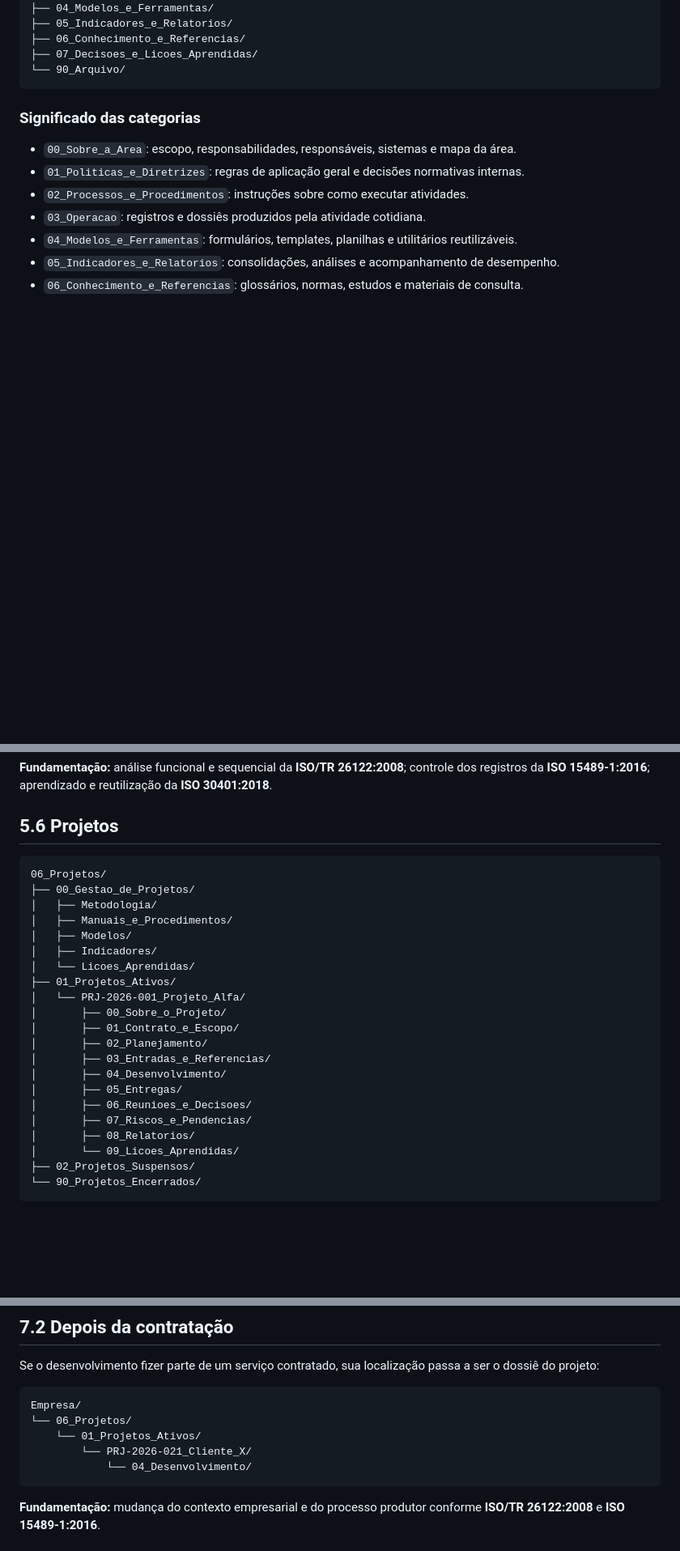
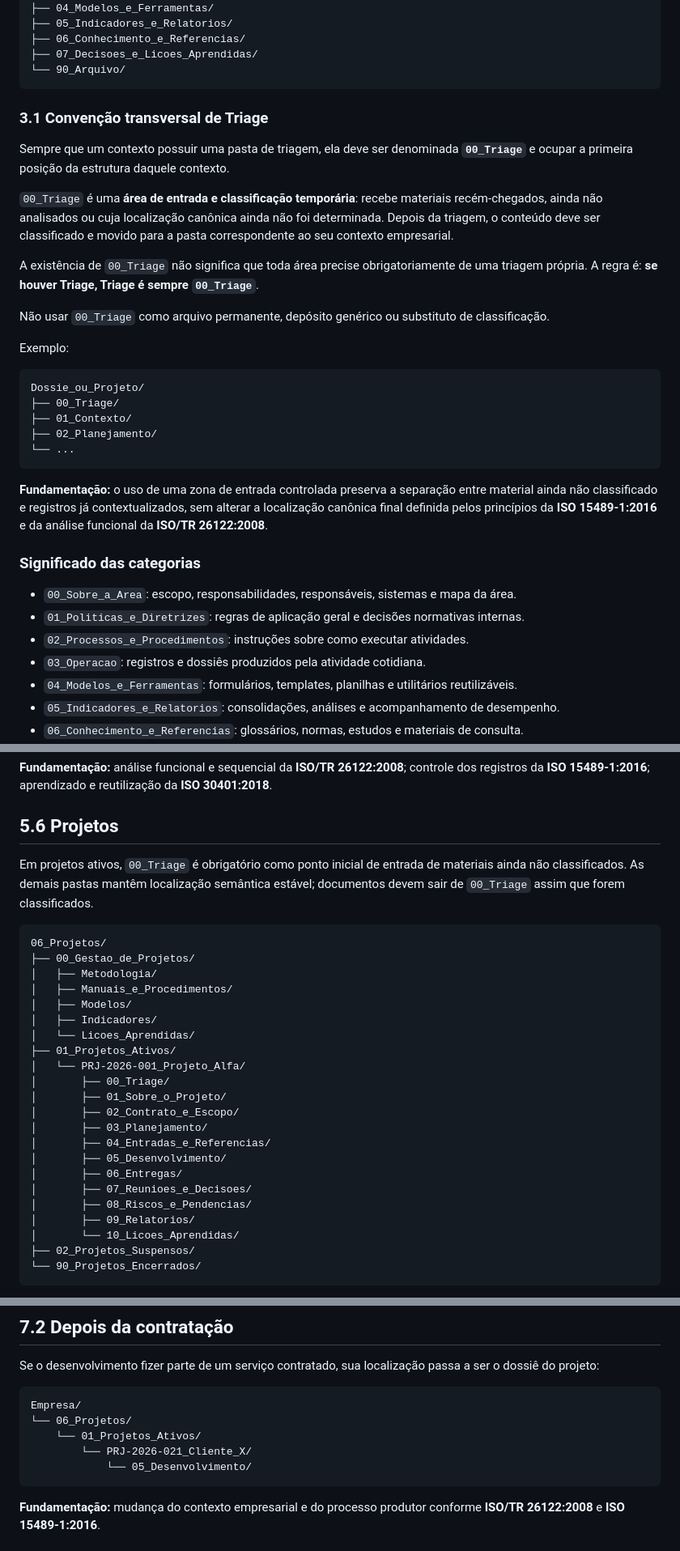
Before and after one commit to EliasMPJunior/my-desktop, a Markdown page: manual-organizacao-da-informacao-empresarial.md, 3 parts joined by grey strips. Shown at 81% size. Drawn GitHub-style; blank space fills up the shorter version.

Commit message:
docs: define 00_Triage as standard intake folder

````diff
--- a/manual-organizacao-da-informacao-empresarial.md
+++ b/manual-organizacao-da-informacao-empresarial.md
@@ -88,6 +88,28 @@ Area/
 ├── 07_Decisoes_e_Licoes_Aprendidas/
 └── 90_Arquivo/
 ```
+
+### 3.1 Convenção transversal de Triage
+
+Sempre que um contexto possuir uma pasta de triagem, ela deve ser denominada **`00_Triage`** e ocupar a primeira posição da estrutura daquele contexto.
+
+`00_Triage` é uma **área de entrada e classificação temporária**: recebe materiais recém-chegados, ainda não analisados ou cuja localização canônica ainda não foi determinada. Depois da triagem, o conteúdo deve ser classificado e movido para a pasta correspondente ao seu contexto empresarial.
+
+A existência de `00_Triage` não significa que toda área precise obrigatoriamente de uma triagem própria. A regra é: **se houver Triage, Triage é sempre `00_Triage`**.
+
+Não usar `00_Triage` como arquivo permanente, depósito genérico ou substituto de classificação.
+
+Exemplo:
+
+```text
+Dossie_ou_Projeto/
+├── 00_Triage/
+├── 01_Contexto/
+├── 02_Planejamento/
+└── ...
+```
+
+**Fundamentação:** o uso de uma zona de entrada controlada preserva a separação entre material ainda não classificado e registros já contextualizados, sem alterar a localização canônica final definida pelos princípios da **ISO 15489-1:2016** e da análise funcional da **ISO/TR 26122:2008**.
 
 ### Significado das categorias
 
@@ -278,6 +300,8 @@ Documentos cuja função principal é comercial, financeira ou de projeto devem
 
 ## 5.6 Projetos
 
+Em projetos ativos, `00_Triage` é obrigatório como ponto inicial de entrada de materiais ainda não classificados. As demais pastas mantêm localização semântica estável; documentos devem sair de `00_Triage` assim que forem classificados.
+
 ```text
 06_Projetos/
 ├── 00_Gestao_de_Projetos/
@@ -288,16 +312,17 @@ Documentos cuja função principal é comercial, financeira ou de projeto devem
 │   └── Licoes_Aprendidas/
 ├── 01_Projetos_Ativos/
 │   └── PRJ-2026-001_Projeto_Alfa/
-│       ├── 00_Sobre_o_Projeto/
-│       ├── 01_Contrato_e_Escopo/
-│       ├── 02_Planejamento/
-│       ├── 03_Entradas_e_Referencias/
-│       ├── 04_Desenvolvimento/
-│       ├── 05_Entregas/
-│       ├── 06_Reunioes_e_Decisoes/
-│       ├── 07_Riscos_e_Pendencias/
-│       ├── 08_Relatorios/
-│       └── 09_Licoes_Aprendidas/
+│       ├── 00_Triage/
+│       ├── 01_Sobre_o_Projeto/
+│       ├── 02_Contrato_e_Escopo/
+│       ├── 03_Planejamento/
+│       ├── 04_Entradas_e_Referencias/
+│       ├── 05_Desenvolvimento/
+│       ├── 06_Entregas/
+│       ├── 07_Reunioes_e_Decisoes/
+│       ├── 08_Riscos_e_Pendencias/
+│       ├── 09_Relatorios/
+│       └── 10_Licoes_Aprendidas/
 ├── 02_Projetos_Suspensos/
 └── 90_Projetos_Encerrados/
 ```
@@ -548,7 +573,7 @@ Empresa/
 └── 06_Projetos/
     └── 01_Projetos_Ativos/
         └── PRJ-2026-021_Cliente_X/
-            └── 04_Desenvolvimento/
+            └── 05_Desenvolvimento/
 ```
 
 **Fundamentação:** mudança do contexto empresarial e do processo produtor conforme **ISO/TR 26122:2008** e **ISO 15489-1:2016**.
````
Also changed, not shown: other parts of manual-organizacao-da-informacao-empresarial.md (+6 -2 lines).
